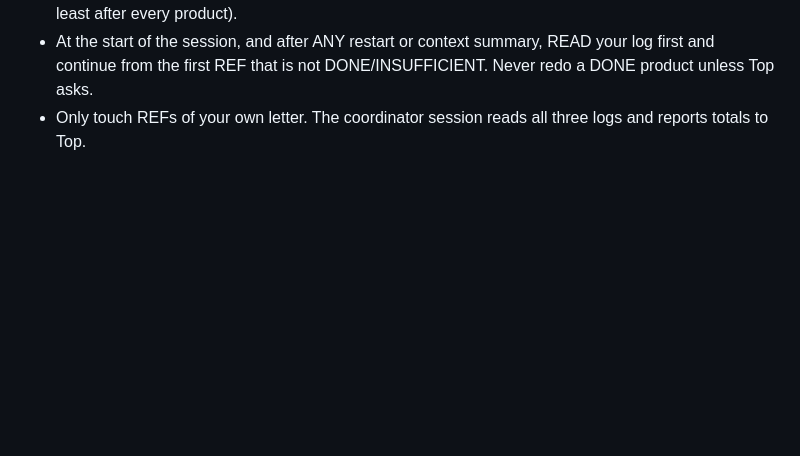
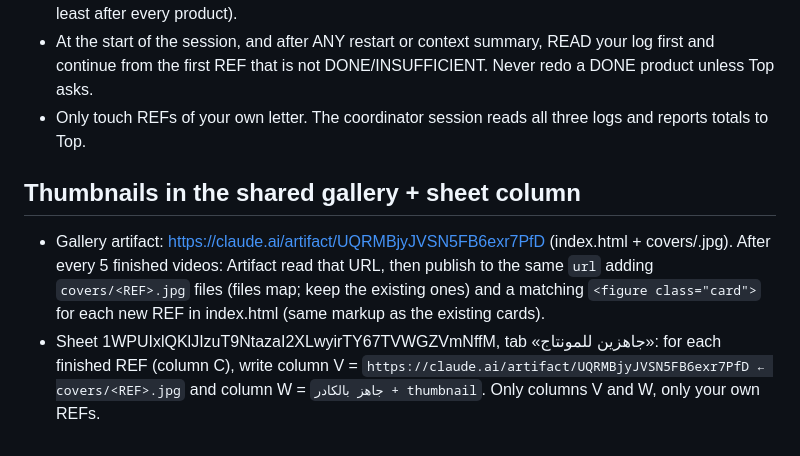
Before and after one commit to Shoppingnet/Montage.Sh, a Markdown page: studio/SESSION.md, the part around the change. Rendered like a GitHub page; blank space fills up the shorter version.

Commit message:
SESSION: thumbnails gallery + sheet columns V/W
Co-Authored-By: Claude Opus 5.5 <noreply@anthropic.com>
Claude-Session: https://claude.ai/code/session_01TtQSLaMdqQxGKwz83PuAQA

```diff
--- a/studio/SESSION.md
+++ b/studio/SESSION.md
@@ -31,3 +31,7 @@ Forbidden: ElevenLabs/HeyGen/Higgsfield, campaigns, spending, publishing, writin
 - Create it at the start with all your REFs as TODO. Update it each time a product changes status (at least after every product).
 - At the start of the session, and after ANY restart or context summary, READ your log first and continue from the first REF that is not DONE/INSUFFICIENT. Never redo a DONE product unless Top asks.
 - Only touch REFs of your own letter. The coordinator session reads all three logs and reports totals to Top.
+
+## Thumbnails in the shared gallery + sheet column
+- Gallery artifact: https://claude.ai/artifact/UQRMBjyJVSN5FB6exr7PfD (index.html + covers/<REF>.jpg). After every 5 finished videos: Artifact read that URL, then publish to the same `url` adding `covers/<REF>.jpg` files (files map; keep the existing ones) and a matching `<figure class="card">` for each new REF in index.html (same markup as the existing cards).
+- Sheet 1WPUIxlQKlJIzuT9NtazaI2XLwyirTY67TVWGZVmNffM, tab «جاهزين للمونتاج»: for each finished REF (column C), write column V = `https://claude.ai/artifact/UQRMBjyJVSN5FB6exr7PfD ← covers/<REF>.jpg` and column W = `جاهز بالكادر + thumbnail`. Only columns V and W, only your own REFs.
```
